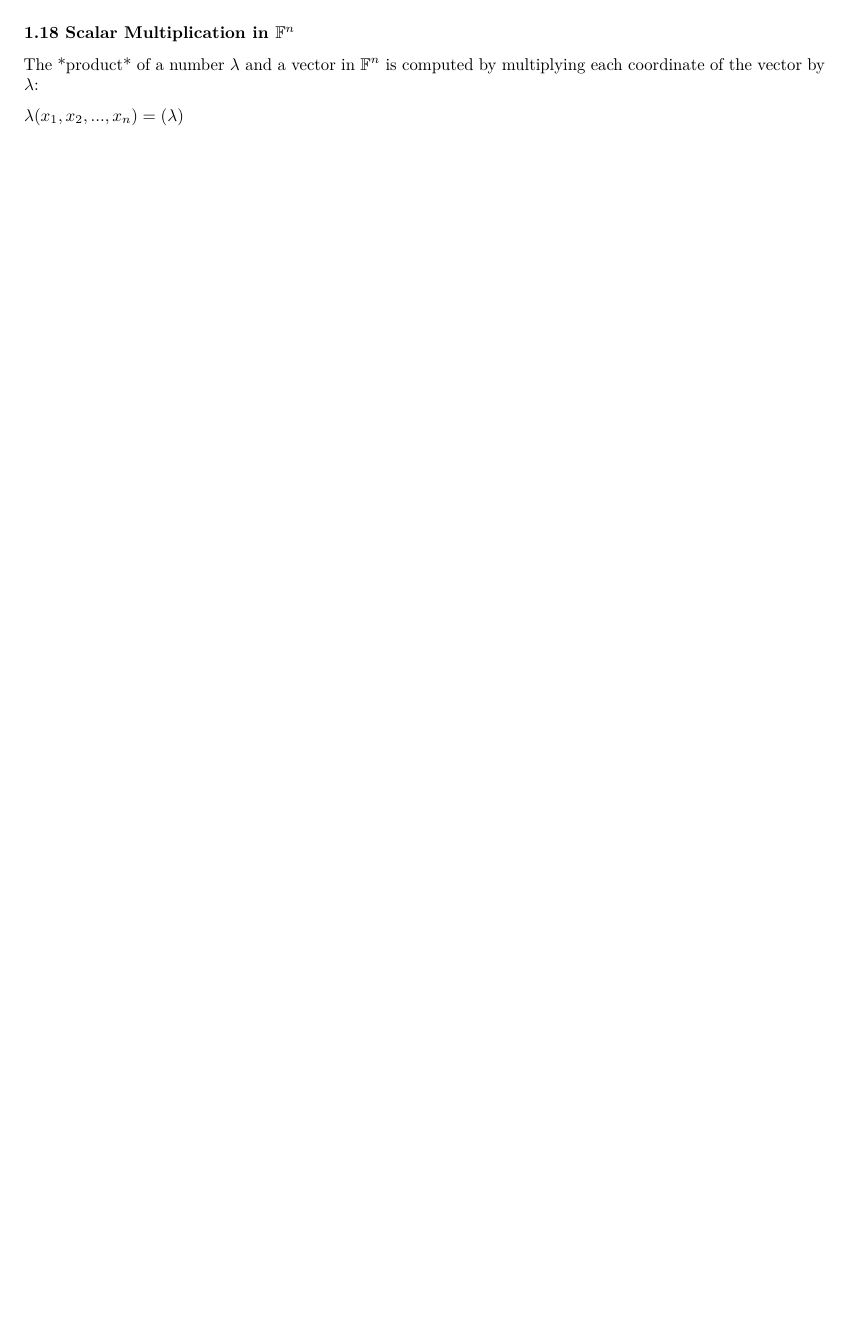
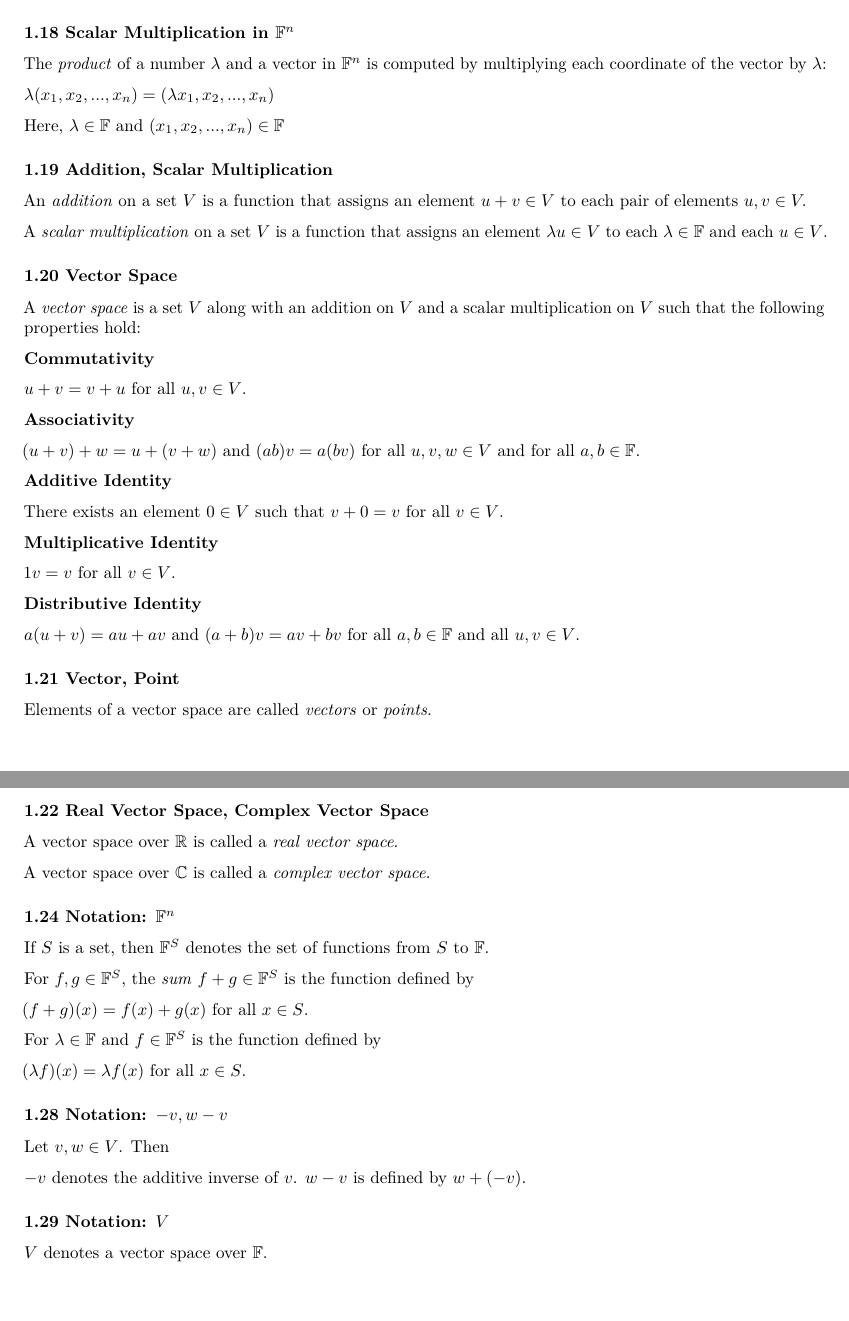
Before and after one commit to Masonr08/Linear_Alg_Done_Right_2nd_Edition, an R Markdown document (Definitions.Rmd): part of page 2 of 2 before the commit and two parts of pages 2 and 3 of 3 after it, the two joined at a grey line, cut so that both start at the same text, the shorter picture padded with empty space. Rendered offline with R 4.5, knitr and Pandoc, then LaTeX, with nearby package versions.

Commit message:
Expanded Definitions to include Section 1B

```diff
--- a/Definitions.Rmd
+++ b/Definitions.Rmd
@@ -79,6 +75,70 @@ Thus if $x = (x_1, x_2, ..., x_n)$, then $-x = (-x_1, -x_2, ..., -x_n)$.
 
 ### 1.18 Scalar Multiplication in $\mathbb{F}^n$
 
-The \*product\* of a number $\lambda$ and a vector in $\mathbb{F}^n$ is computed by multiplying each coordinate of the vector by $\lambda$:
+The *product* of a number $\lambda$ and a vector in $\mathbb{F}^n$ is computed by multiplying each coordinate of the vector by $\lambda$:
 
-$\lambda(x_1, x_2, ..., x_n) = (\lambda)$
+$\lambda(x_1, x_2, ..., x_n) = (\lambda x_1, x_2, ..., x_n)$
+
+Here, $\lambda \in \mathbb{F}$ and $(x_1, x_2, ..., x_n) \in \mathbb{F}$
+
+### 1.19 Addition, Scalar Multiplication
+
+An *addition* on a set $V$ is a function that assigns an element $u + v \in V$ to each pair of elements $u, v \in V.$
+
+A *scalar multiplication* on a set $V$ is a function that assigns an element $\lambda u \in V$ to each $\lambda \in \mathbb{F}$ and each $u \in V$.
+
+### 1.20 Vector Space
+
+A *vector space* is a set $V$ along with an addition on $V$ and a scalar multiplication on $V$ such that the following properties hold:
+
+**Commutativity**
+
+$u + v = v + u$ for all $u, v \in V$.
+
+**Associativity**
+
+$(u + v) + w = u + (v + w)$ and $(ab)v = a(bv)$ for all $u, v, w \in V$ and for all $a, b \in \mathbb{F}$.
+
+**Additive Identity**
+
+There exists an element $0 \in V$ such that $v + 0 = v$ for all $v \in V$.
+
+**Multiplicative Identity**
+
+$1v = v$ for all $v \in V$.
+
+**Distributive Identity**
+
+$a(u + v) = au + av$ and $(a + b)v = av + bv$ for all $a, b \in \mathbb{F}$ and all $u, v \in V$.
+
+### 1.21 Vector, Point
+
+Elements of a vector space are called *vectors* or *points*.
+
+### 1.22 Real Vector Space, Complex Vector Space
+
+A vector space over $\mathbb{R}$ is called a *real vector space*.
+
+A vector space over $\mathbb{C}$ is called a *complex vector space*.
+
+### 1.24 Notation: $\mathbb{F}^n$
+
+If $S$ is a set, then $\mathbb{F}^S$ denotes the set of functions from $S$ to $\mathbb{F}$.
+
+For $f, g \in \mathbb{F}^S$, the *sum* $f + g \in \mathbb{F}^S$ is the function defined by
+
+$(f + g)(x) = f(x) + g(x)$ for all $x \in S$.
+
+For $\lambda \in \mathbb{F}$ and $f \in \mathbb{F}^S$ is the function defined by
+
+$(\lambda f)(x) = \lambda f(x)$ for all $x \in S$.
+
+### 1.28 Notation: $-v, w - v$
+
+Let $v, w \in V$. Then
+
+$-v$ denotes the additive inverse of $v$. $w - v$ is defined by $w + (-v)$.
+
+### 1.29 Notation: $V$
+
+$V$ denotes a vector space over $\mathbb{F}$.
```
Also changed, not shown: Definitions.Rmd (22 more changed lines).
